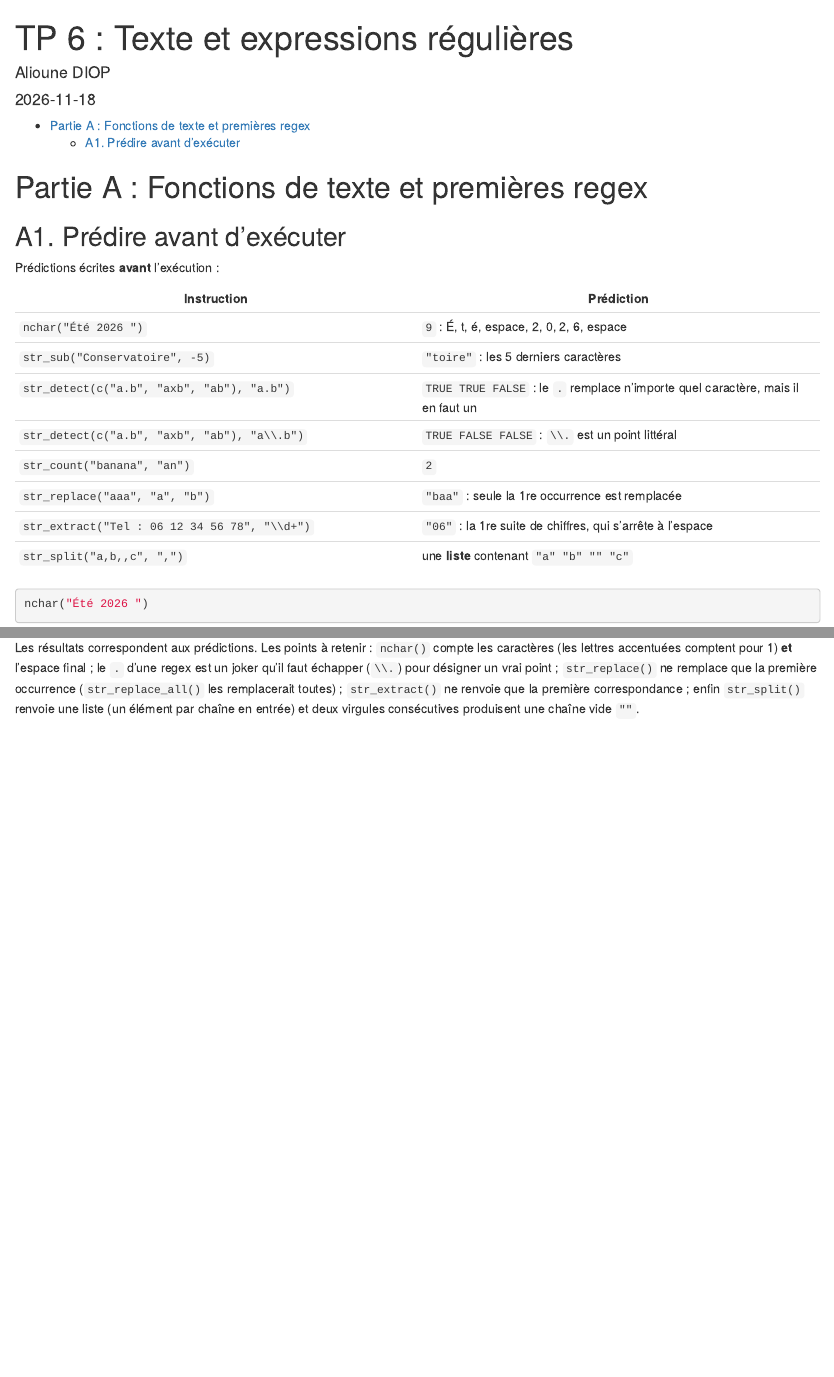
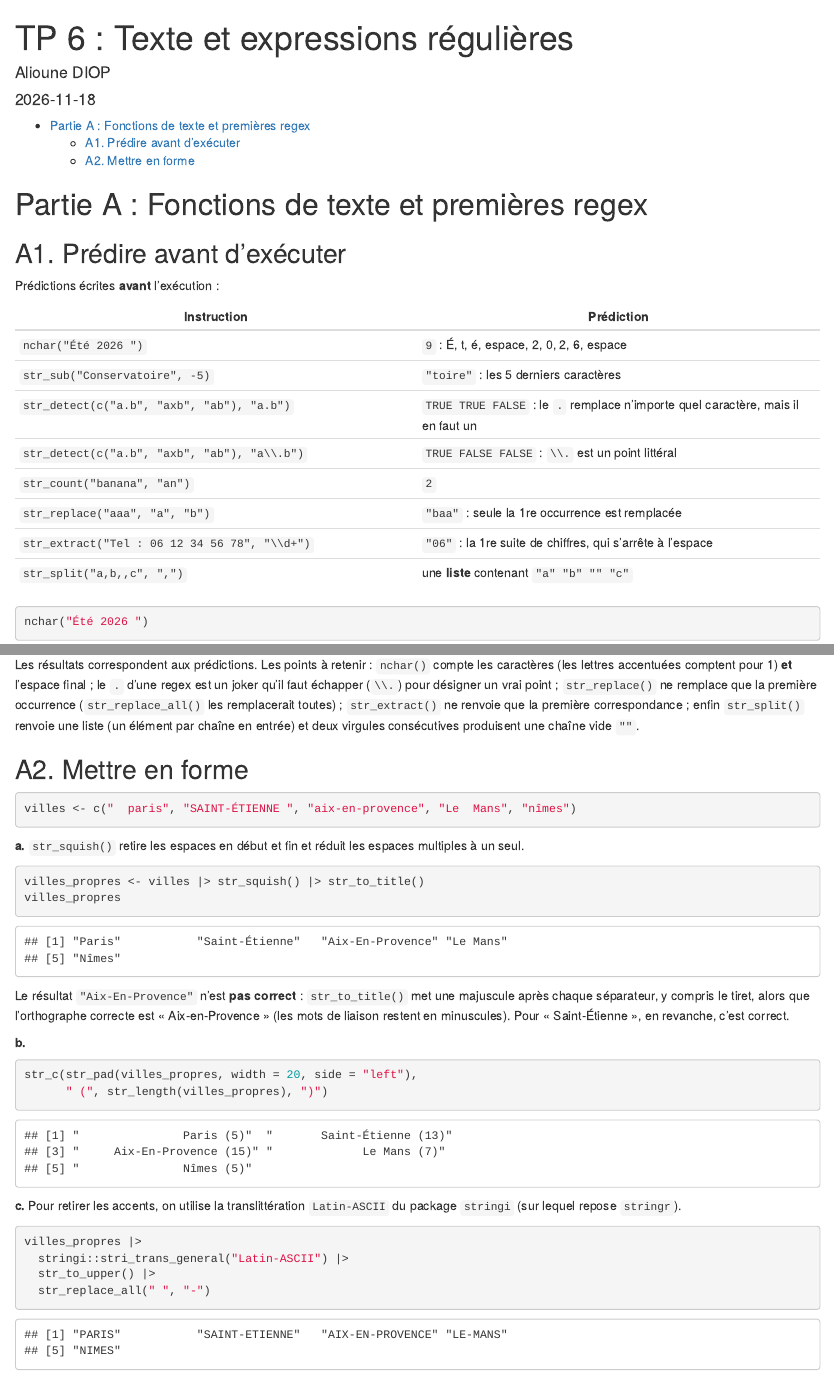
Before and after one commit to diopbnta/tp6, an R Markdown document (tp6_diop_alioune.Rmd): the page in a window 1100 px wide, from its top, and a second part further down, joined at a grey line. The pictures show the output file tp6_diop_alioune.html that the author committed with the source, opened offline.

Commit message:
Question 2 : Partie A

````diff
--- a/tp6_diop_alioune.Rmd
+++ b/tp6_diop_alioune.Rmd
@@ -42,3 +42,35 @@ str_split("a,b,,c", ",")
 ```
 
 Les résultats correspondent aux prédictions. Les points à retenir : `nchar()` compte les caractères (les lettres accentuées comptent pour 1) **et** l'espace final ; le `.` d'une regex est un joker qu'il faut échapper (`\\.`) pour désigner un vrai point ; `str_replace()` ne remplace que la première occurrence (`str_replace_all()` les remplacerait toutes) ; `str_extract()` ne renvoie que la première correspondance ; enfin `str_split()` renvoie une liste (un élément par chaîne en entrée) et deux virgules consécutives produisent une chaîne vide `""`.
+
+
+## A2. Mettre en forme
+
+```{r}
+villes <- c("  paris", "SAINT-ÉTIENNE ", "aix-en-provence", "Le  Mans", "nîmes")
+```
+
+**a.** `str_squish()` retire les espaces en début et fin et réduit les espaces multiples à un seul.
+
+```{r}
+villes_propres <- villes |> str_squish() |> str_to_title()
+villes_propres
+```
+
+Le résultat `"Aix-En-Provence"` n'est **pas correct** : `str_to_title()` met une majuscule après chaque séparateur, y compris le tiret, alors que l'orthographe correcte est « Aix-en-Provence » (les mots de liaison restent en minuscules). Pour « Saint-Étienne », en revanche, c'est correct.
+
+**b.**
+
+```{r}
+str_c(str_pad(villes_propres, width = 20, side = "left"),
+      " (", str_length(villes_propres), ")")
+```
+
+**c.** Pour retirer les accents, on utilise la translittération `Latin-ASCII` du package `stringi` (sur lequel repose `stringr`).
+
+```{r}
+villes_propres |>
+  stringi::stri_trans_general("Latin-ASCII") |>
+  str_to_upper() |>
+  str_replace_all(" ", "-")
+```
````
Also changed, not shown: tp6_diop_alioune.html.
